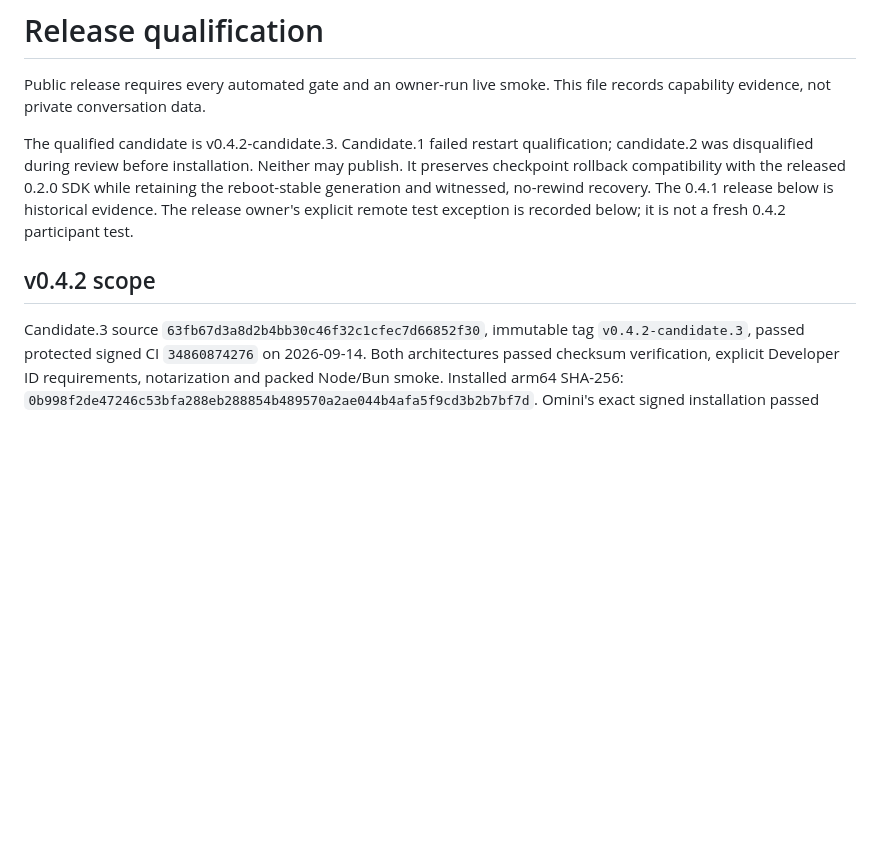
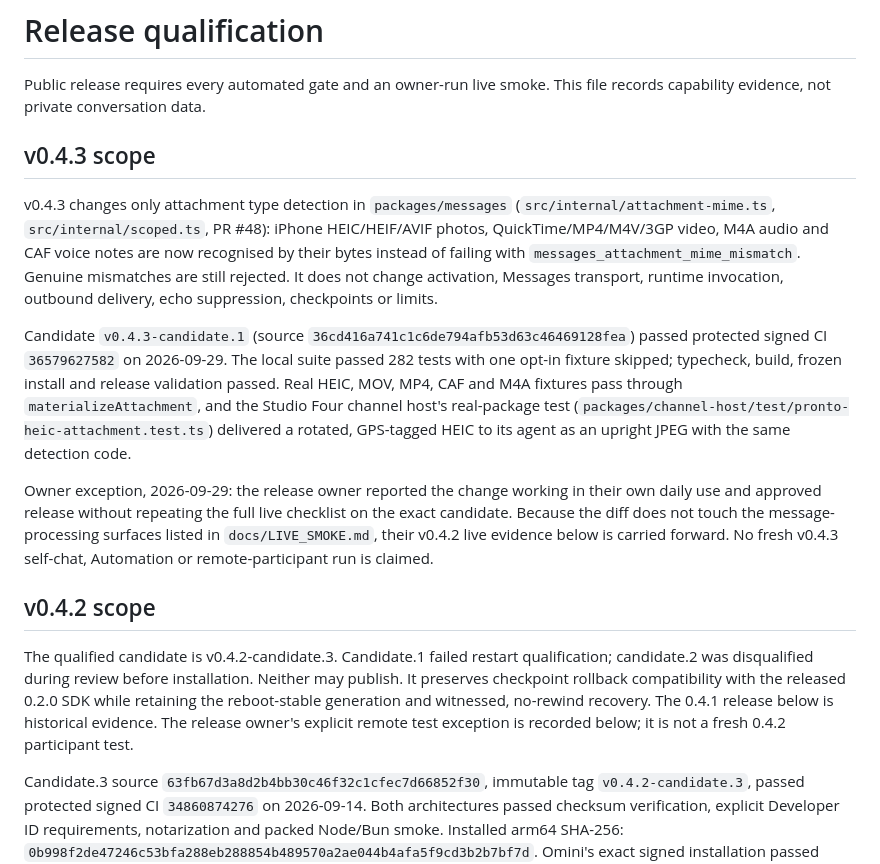
Before and after one commit to eabnelson/pronto, a Markdown page: docs/RELEASE_QUALIFICATION.md, the part around one of its changes. Drawn GitHub-style; blank space fills up the shorter version.

Commit message:
docs: qualify 0.4.3 with owner exception for attachment detection
Co-Authored-By: Claude Opus 5.5 (1M context) <noreply@anthropic.com>

```diff
--- a/docs/RELEASE_QUALIFICATION.md
+++ b/docs/RELEASE_QUALIFICATION.md
@@ -2,6 +2,32 @@
 
 Public release requires every automated gate and an owner-run live smoke. This
 file records capability evidence, not private conversation data.
+
+## v0.4.3 scope
+
+v0.4.3 changes only attachment type detection in `packages/messages`
+(`src/internal/attachment-mime.ts`, `src/internal/scoped.ts`, PR #48): iPhone
+HEIC/HEIF/AVIF photos, QuickTime/MP4/M4V/3GP video, M4A audio and CAF voice notes
+are now recognised by their bytes instead of failing with
+`messages_attachment_mime_mismatch`. Genuine mismatches are still rejected. It does
+not change activation, Messages transport, runtime invocation, outbound delivery,
+echo suppression, checkpoints or limits.
+
+Candidate `v0.4.3-candidate.1` (source `36cd416a741c1c6de794afb53d63c46469128fea`)
+passed protected signed CI `36579627582` on 2026-09-29. The local suite passed 282
+tests with one opt-in fixture skipped; typecheck, build, frozen install and release
+validation passed. Real HEIC, MOV, MP4, CAF and M4A fixtures pass through
+`materializeAttachment`, and the Studio Four channel host's real-package test
+(`packages/channel-host/test/pronto-heic-attachment.test.ts`) delivered a rotated,
+GPS-tagged HEIC to its agent as an upright JPEG with the same detection code.
+
+Owner exception, 2026-09-29: the release owner reported the change working in
+their own daily use and approved release without repeating the full live checklist
+on the exact candidate. Because the diff does not touch the message-processing
+surfaces listed in `docs/LIVE_SMOKE.md`, their v0.4.2 live evidence below is carried
+forward. No fresh v0.4.3 self-chat, Automation or remote-participant run is claimed.
+
+## v0.4.2 scope
 
 The qualified candidate is v0.4.2-candidate.3. Candidate.1 failed restart qualification;
 candidate.2 was disqualified during review before installation. Neither may publish.
@@ -9,8 +35,6 @@ It preserves checkpoint rollback compatibility with the released 0.2.0 SDK while
 retaining the reboot-stable generation and witnessed, no-rewind recovery. The
 0.4.1 release below is historical evidence. The release owner's explicit remote
 test exception is recorded below; it is not a fresh 0.4.2 participant test.
-
-## v0.4.2 scope
 
 Candidate.3 source `63fb67d3a8d2b4bb30c46f32c1cfec7d66852f30`, immutable tag
 `v0.4.2-candidate.3`, passed protected signed CI `34860874276` on 2026-09-14.
```
Also changed, not shown: other parts of docs/RELEASE_QUALIFICATION.md (+16 -0 lines).
